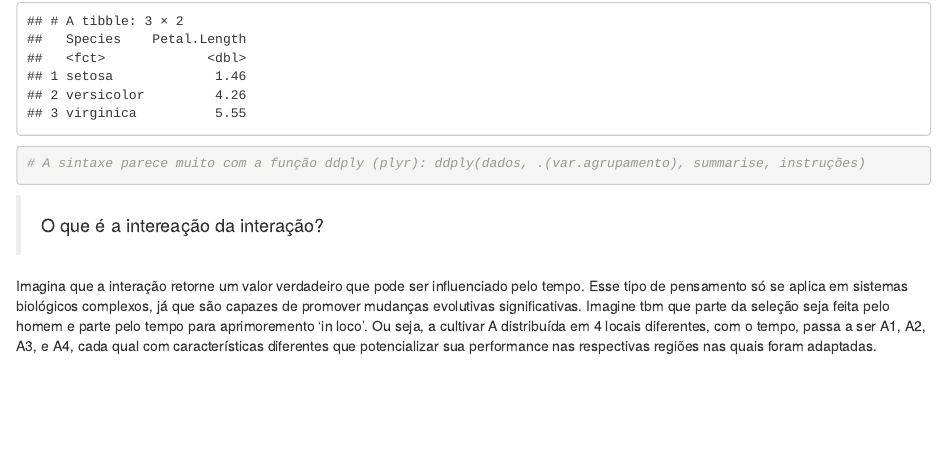
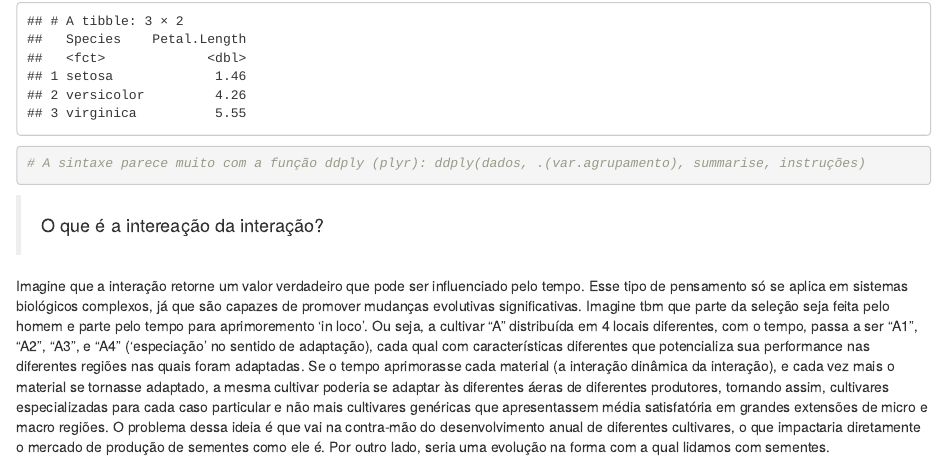
Before and after one commit to LCastelano/Tutor, an R Markdown document (Tutor.Rmd): the page in a window 1100 px wide, from 620 px down. Rendered offline with R 4.5, knitr and Pandoc, with nearby package versions.

Commit message:
Errata - interação da interação

```diff
--- a/Tutor.Rmd
+++ b/Tutor.Rmd
@@ -144,4 +144,5 @@ summarise(Petal.Length = mean(Petal.Length))
 
 > #### O que é a intereação da interação?
 
-Imagina que a interação retorne um valor verdadeiro que pode ser influenciado pelo tempo. Esse tipo de pensamento só se aplica em sistemas biológicos complexos, já que são capazes de promover mudanças evolutivas significativas. Imagine tbm que parte da seleção seja feita pelo homem e parte pelo tempo para aprimoremento 'in loco'. Ou seja, a cultivar A distribuída em 4 locais diferentes, com o tempo, passa a ser A1, A2, A3, e A4, cada qual com características diferentes que potencializar sua performance nas respectivas regiões nas quais foram adaptadas.
+Imagine que a interação retorne um valor verdadeiro que pode ser influenciado pelo tempo. Esse tipo de pensamento só se aplica em sistemas biológicos complexos, já que são capazes de promover mudanças evolutivas significativas. Imagine tbm que parte da seleção seja feita pelo homem e parte pelo tempo para aprimoremento 'in loco'. Ou seja, a cultivar "A" distribuída em 4 locais diferentes, com o tempo, passa a ser "A1", "A2", "A3", e "A4" ('especiação' no sentido de adaptação), cada qual com características diferentes que potencializa sua performance nas diferentes regiões nas quais foram adaptadas. Se o tempo aprimorasse cada material (a interação dinâmica da interação), e cada vez mais o material se tornasse adaptado, a mesma cultivar poderia se adaptar às diferentes áeras de diferentes produtores, tornando assim, cultivares especializadas para cada caso particular e não mais cultivares genéricas que apresentassem média satisfatória em grandes extensões de micro e macro regiões. O problema dessa ideia é que vai na contra-mão do desenvolvimento anual de diferentes cultivares, o que impactaria diretamente o mercado de produção de sementes como ele é.
+Por outro lado, seria uma evolução na forma com a qual lidamos com sementes.
```
